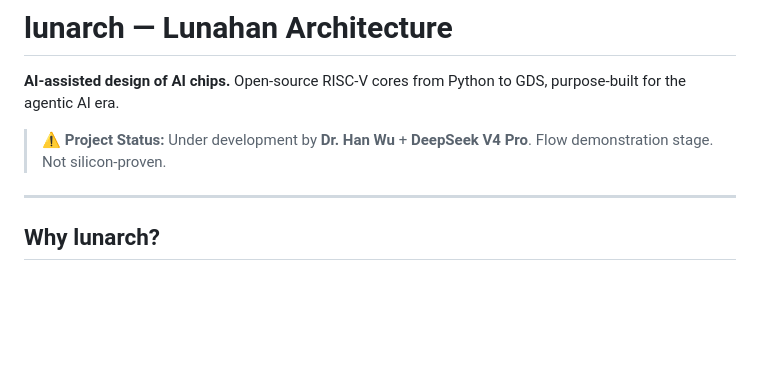
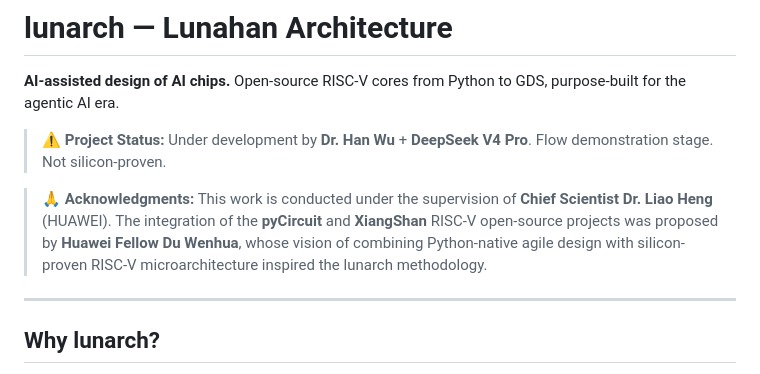
Before and after one commit to wuhannus/lunarch, a Markdown page: README.md, the part around the change. Drawn GitHub-style; blank space fills up the shorter version.

Commit message:
docs: acknowledge Dr. Liao Heng (HUAWEI Chief Scientist) supervision and Huawei Fellow Du Wenhua's pyCircuit+XiangShan vision

```diff
--- a/README.md
+++ b/README.md
@@ -3,6 +3,8 @@
 **AI-assisted design of AI chips.** Open-source RISC-V cores from Python to GDS, purpose-built for the agentic AI era.
 
 > ⚠️ **Project Status:** Under development by **Dr. Han Wu** + **DeepSeek V4 Pro**. Flow demonstration stage. Not silicon-proven.
+
+> 🙏 **Acknowledgments:** This work is conducted under the supervision of **Chief Scientist Dr. Liao Heng** (HUAWEI). The integration of the **pyCircuit** and **XiangShan** RISC-V open-source projects was proposed by **Huawei Fellow Du Wenhua**, whose vision of combining Python-native agile design with silicon-proven RISC-V microarchitecture inspired the lunarch methodology.
 
 ---
 
```
